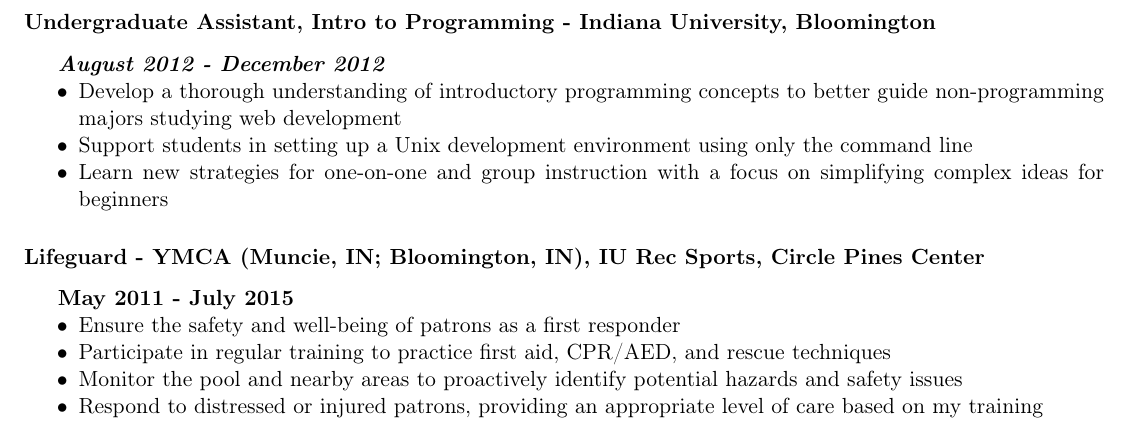
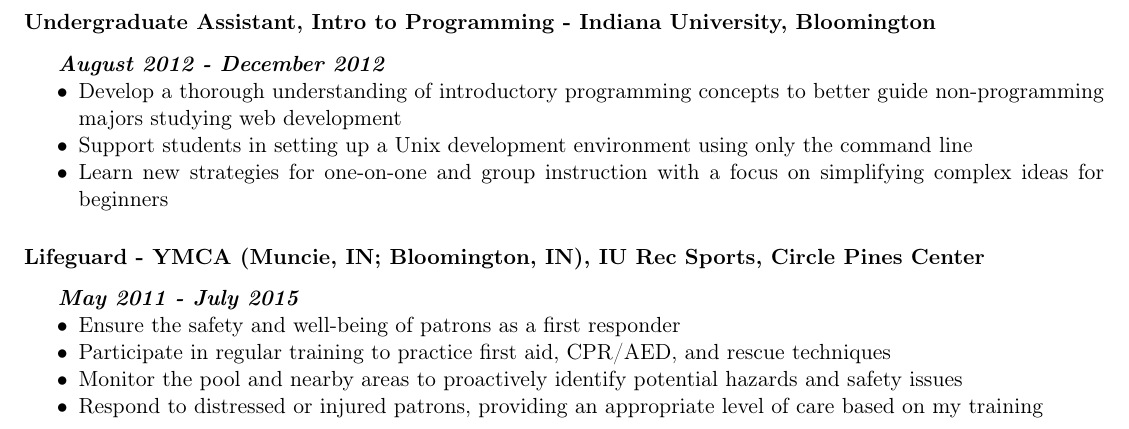
Before and after one commit to kothman/kothman.github.io, a LaTeX CV (src/resume/index.tex): part of page 2 of 2, cut so that both start at the same text. Compiled offline with pdfLaTeX.

Commit message:
Add italics to date

```diff
--- a/src/resume/index.tex
+++ b/src/resume/index.tex
@@ -94,8 +94,8 @@
 \end{itemize}
 \subsubsection*{Lifeguard - YMCA (Muncie, IN; Bloomington, IN), IU Rec Sports, Circle Pines Center}
 \label{sec:orge9386d4}
-\subparagraph*{May 2011 - July 2015}
-\label{sec:org482e614}
+\subparagraph*{\emph{May 2011 - July 2015}}
+\label{sec:org83cc6a7}
 \begin{itemize}
 \item Ensure the safety and well-being of patrons as a first responder
 \item Participate in regular training to practice first aid, CPR/AED, and
```
Also changed, not shown: src/resume/index.pdf, 3 other files.
